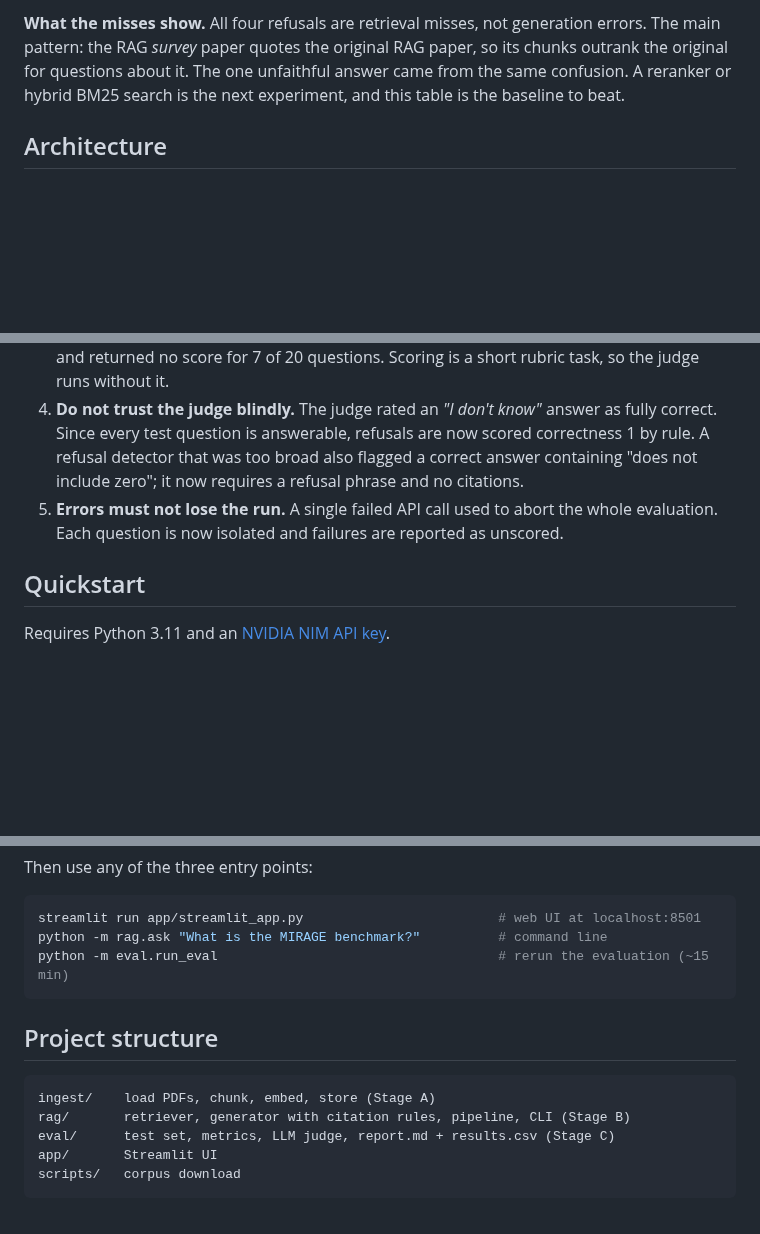
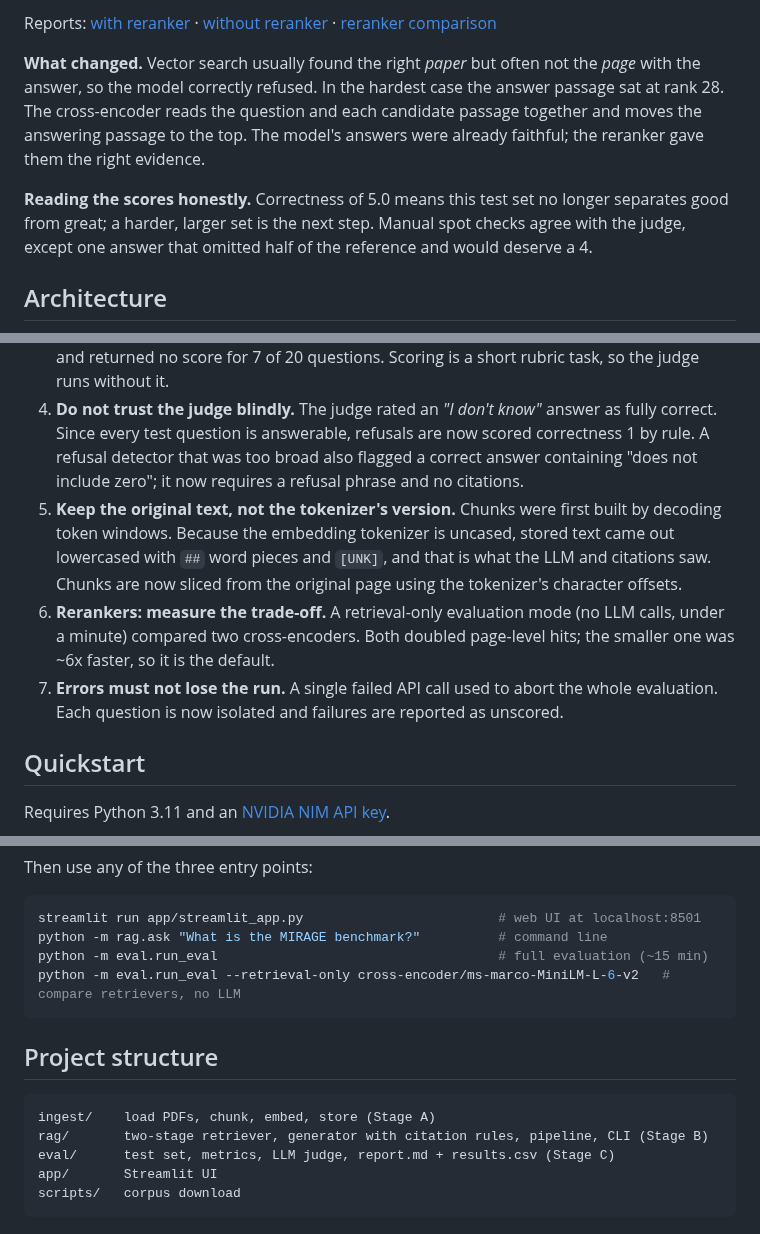
Before and after one commit to salamon30/rag-project, a Markdown page: README.md, 3 parts joined by grey strips. GitHub-like rendering; blank space fills up the shorter version.

````diff
--- a/README.md
+++ b/README.md
@@ -28,5 +31,9 @@ Built end to end in Python: PDF ingestion, vector search, grounded generation, a
 
-**What the misses show.** All four refusals are retrieval misses, not generation errors. The main pattern: the RAG *survey* paper quotes the original RAG paper, so its chunks outrank the original for questions about it. The one unfaithful answer came from the same confusion. A reranker or hybrid BM25 search is the next experiment, and this table is the baseline to beat.
+Reports: [with reranker](eval/report.md) · [without reranker](eval/report_no_rerank.md) · [reranker comparison](eval/retrieval_comparison.md)
+
+**What changed.** Vector search usually found the right *paper* but often not the *page* with the answer, so the model correctly refused. In the hardest case the answer passage sat at rank 28. The cross-encoder reads the question and each candidate passage together and moves the answering passage to the top. The model's answers were already faithful; the reranker gave them the right evidence.
+
+**Reading the scores honestly.** Correctness of 5.0 means this test set no longer separates good from great; a harder, larger set is the next step. Manual spot checks agree with the judge, except one answer that omitted half of the reference and would deserve a 4.
 
 ## Architecture
 
@@ -68,7 +78,9 @@ These came from measuring, not from the first draft.
 2. **Reasoning on for the generator.** With the model's hidden reasoning turned off, answers dropped citations entirely and misread passages with confidence. Reasoning stays on, with a no-reasoning fallback if the token budget runs out.
 3. **Reasoning off for the judge.** With reasoning on, the judge spent its whole budget thinking and returned no score for 7 of 20 questions. Scoring is a short rubric task, so the judge runs without it.
 4. **Do not trust the judge blindly.** The judge rated an *"I don't know"* answer as fully correct. Since every test question is answerable, refusals are now scored correctness 1 by rule. A refusal detector that was too broad also flagged a correct answer containing "does not include zero"; it now requires a refusal phrase and no citations.
-5. **Errors must not lose the run.** A single failed API call used to abort the whole evaluation. Each question is now isolated and failures are reported as unscored.
+5. **Keep the original text, not the tokenizer's version.** Chunks were first built by decoding token windows. Because the embedding tokenizer is uncased, stored text came out lowercased with `##` word pieces and `[UNK]`, and that is what the LLM and citations saw. Chunks are now sliced from the original page using the tokenizer's character offsets.
+6. **Rerankers: measure the trade-off.** A retrieval-only evaluation mode (no LLM calls, under a minute) compared two cross-encoders. Both doubled page-level hits; the smaller one was ~6x faster, so it is the default.
+7. **Errors must not lose the run.** A single failed API call used to abort the whole evaluation. Each question is now isolated and failures are reported as unscored.
 
 ## Quickstart
 
@@ -89,14 +101,15 @@ Then use any of the three entry points:
 ```bash
 streamlit run app/streamlit_app.py                         # web UI at localhost:8501
 python -m rag.ask "What is the MIRAGE benchmark?"          # command line
-python -m eval.run_eval                                    # rerun the evaluation (~15 min)
+python -m eval.run_eval                                    # full evaluation (~15 min)
+python -m eval.run_eval --retrieval-only cross-encoder/ms-marco-MiniLM-L-6-v2   # compare retrievers, no LLM
 ```
 
 ## Project structure
 
 ```
 ingest/    load PDFs, chunk, embed, store (Stage A)
-rag/       retriever, generator with citation rules, pipeline, CLI (Stage B)
+rag/       two-stage retriever, generator with citation rules, pipeline, CLI (Stage B)
 eval/      test set, metrics, LLM judge, report.md + results.csv (Stage C)
 app/       Streamlit UI
 scripts/   corpus download
````
Also changed, not shown: other parts of README.md (+21 -15 lines), eval/report.md (+41 -40 lines), eval/report_no_rerank.md (added, +78 -0 lines), eval/retrieval_comparison.md (added, +17 -0 lines), docs/screenshot.png, 7 other files.
